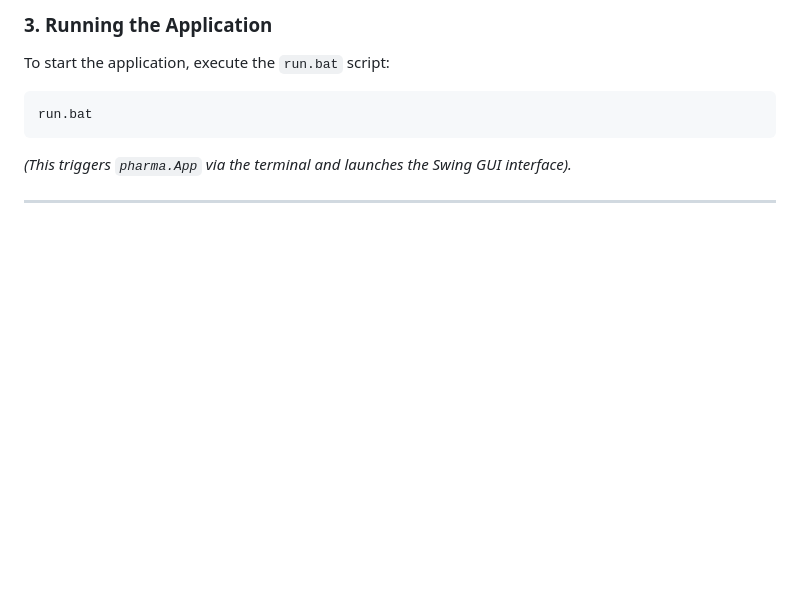
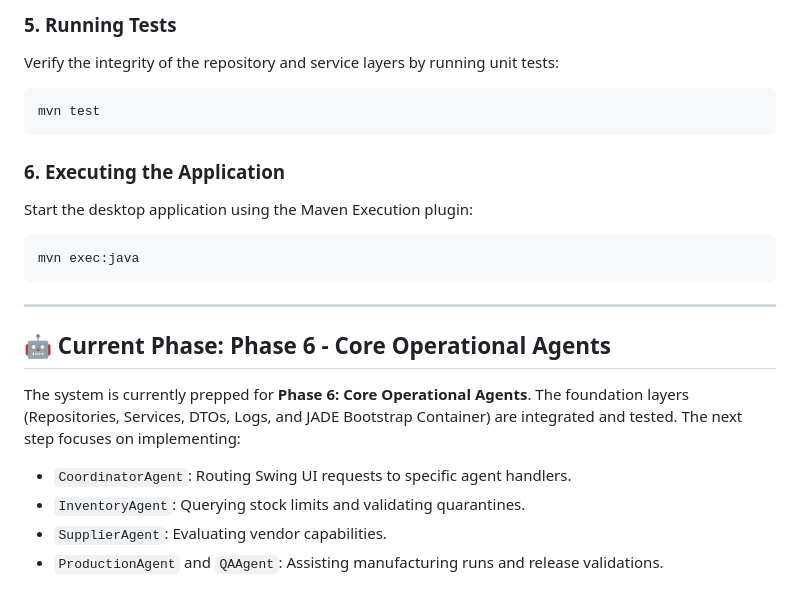
Before and after one commit to Starmann1/pharma-scm, a Markdown page: README.md, the part around one of its changes. Drawn GitHub-style; blank space fills up the shorter version.

````diff
--- a/README.md
+++ b/README.md
@@ -76,10 +138,22 @@ This script cleanly compiles all source files found in the `src` folder and outp
 
-### 3. Running the Application
-To start the application, execute the `run.bat` script:
+### 5. Running Tests
+Verify the integrity of the repository and service layers by running unit tests:
 ```cmd
-run.bat
+mvn test
 ```
-*(This triggers `pharma.App` via the terminal and launches the Swing GUI interface).*
 
+### 6. Executing the Application
+Start the desktop application using the Maven Execution plugin:
+```cmd
+mvn exec:java
+```
 
 ---
+
+## 🤖 Current Phase: Phase 6 - Core Operational Agents
+The system is currently prepped for **Phase 6: Core Operational Agents**.
+The foundation layers (Repositories, Services, DTOs, Logs, and JADE Bootstrap Container) are integrated and tested. The next step focuses on implementing:
+- `CoordinatorAgent`: Routing Swing UI requests to specific agent handlers.
+- `InventoryAgent`: Querying stock limits and validating quarantines.
+- `SupplierAgent`: Evaluating vendor capabilities.
+- `ProductionAgent` and `QAAgent`: Assisting manufacturing runs and release validations.
````
Also changed, not shown: other parts of README.md (+112 -50 lines).
